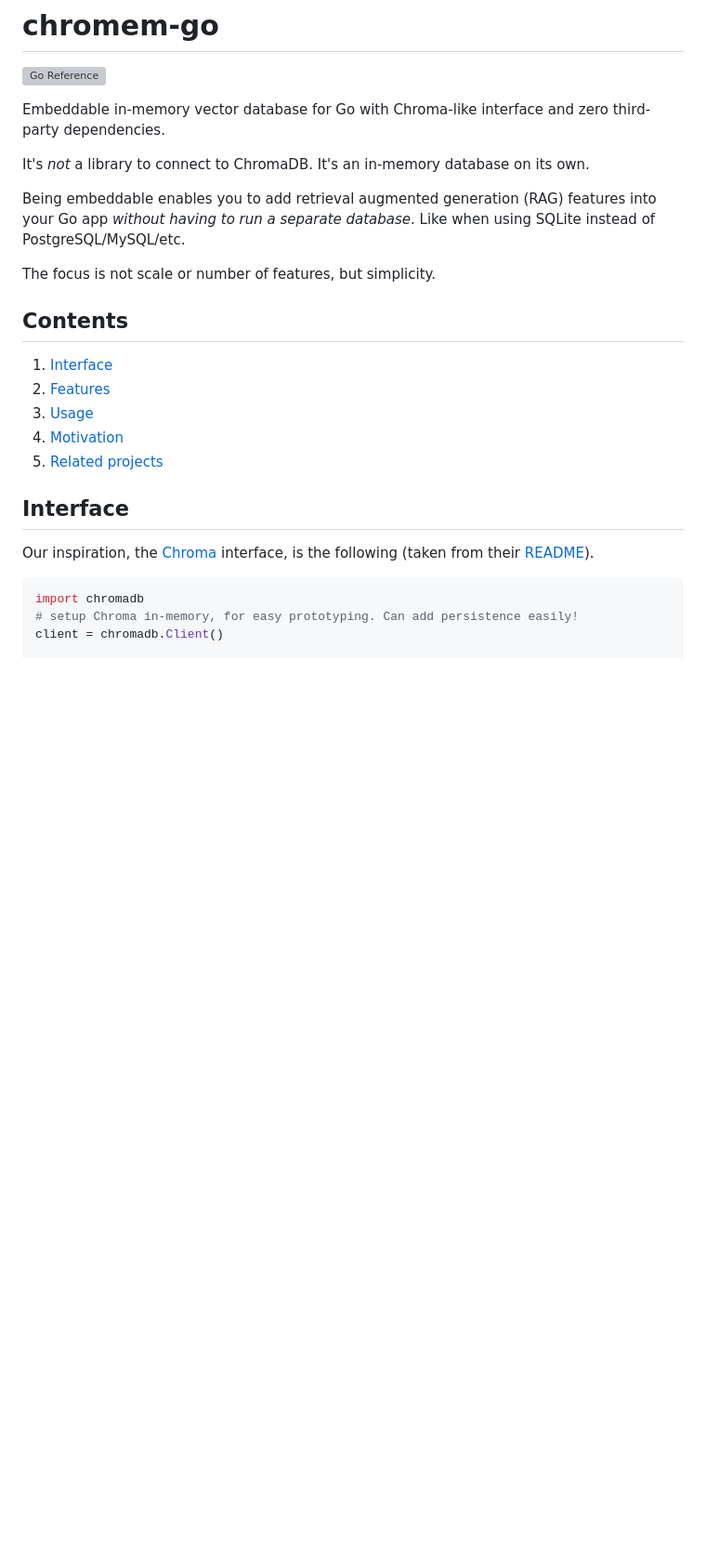
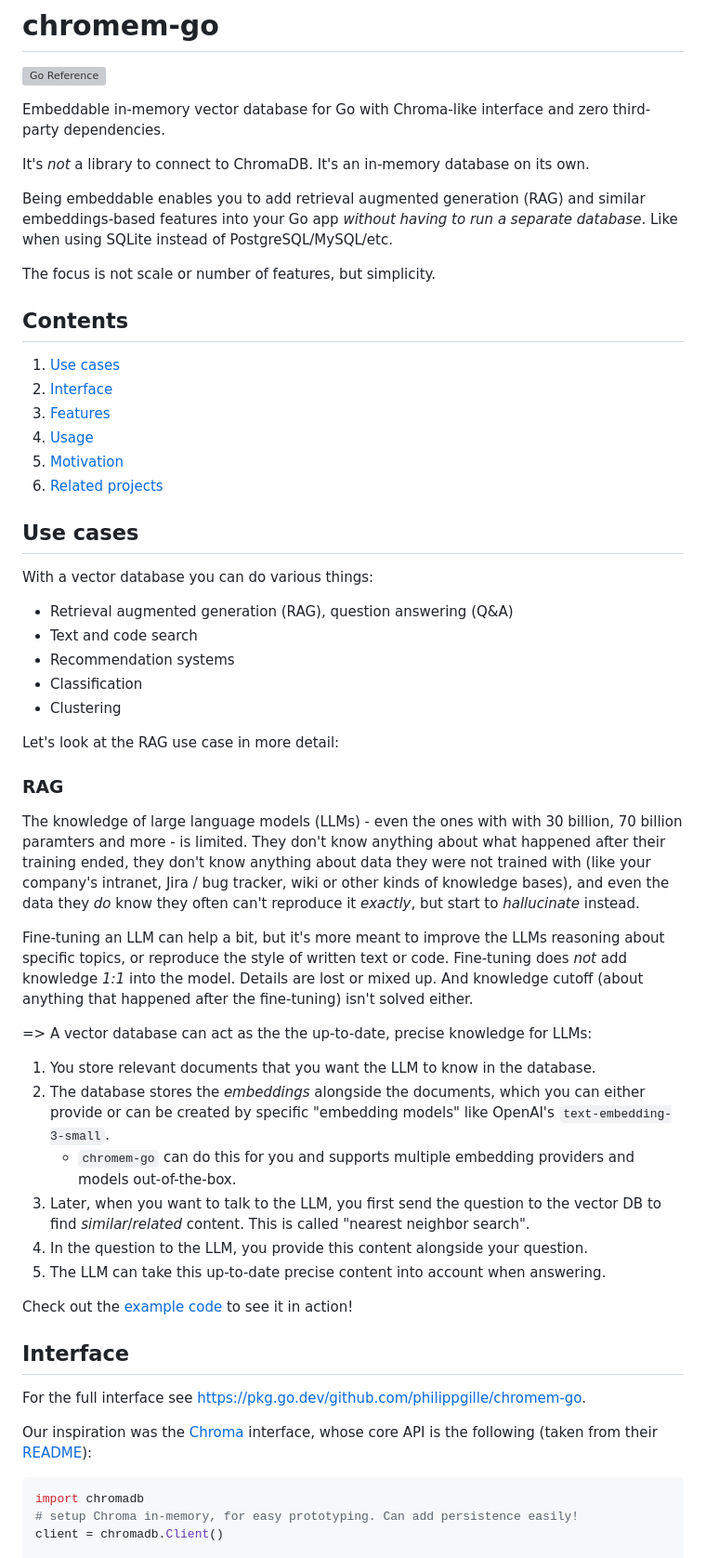
Before and after one commit to philippgille/chromem-go, a Markdown page: README.md, the part around the change. Shown at 93% size. Drawn GitHub-style; blank space fills up the shorter version; grey boxes are pictures that could not be loaded.

Commit message:
Extend README
Add use cases section

````diff
--- a/README.md
+++ b/README.md
@@ -6,21 +6,53 @@ Embeddable in-memory vector database for Go with Chroma-like interface and zero
 
 It's *not* a library to connect to ChromaDB. It's an in-memory database on its own.
 
-Being embeddable enables you to add retrieval augmented generation (RAG) features into your Go app *without having to run a separate database*. Like when using SQLite instead of PostgreSQL/MySQL/etc.
+Being embeddable enables you to add retrieval augmented generation (RAG) and similar embeddings-based features into your Go app *without having to run a separate database*. Like when using SQLite instead of PostgreSQL/MySQL/etc.
 
 The focus is not scale or number of features, but simplicity.
 
 ## Contents
 
-1. [Interface](#interface)
-2. [Features](#features)
-3. [Usage](#usage)
-4. [Motivation](#motivation)
-5. [Related projects](#related-projects)
+1. [Use cases](#use-cases)
+2. [Interface](#interface)
+3. [Features](#features)
+4. [Usage](#usage)
+5. [Motivation](#motivation)
+6. [Related projects](#related-projects)
+
+## Use cases
+
+With a vector database you can do various things:
+
+- Retrieval augmented generation (RAG), question answering (Q&A)
+- Text and code search
+- Recommendation systems
+- Classification
+- Clustering
+
+Let's look at the RAG use case in more detail:
+
+### RAG
+
+The knowledge of large language models (LLMs) - even the ones with with 30 billion, 70 billion paramters and more - is limited. They don't know anything about what happened after their training ended, they don't know anything about data they were not trained with (like your company's intranet, Jira / bug tracker, wiki or other kinds of knowledge bases), and even the data they *do* know they often can't reproduce it *exactly*, but start to *hallucinate* instead.
+
+Fine-tuning an LLM can help a bit, but it's more meant to improve the LLMs reasoning about specific topics, or reproduce the style of written text or code. Fine-tuning does *not* add knowledge *1:1* into the model. Details are lost or mixed up. And knowledge cutoff (about anything that happened after the fine-tuning) isn't solved either.
+
+=> A vector database can act as the the up-to-date, precise knowledge for LLMs:
+
+1. You store relevant documents that you want the LLM to know in the database.
+2. The database stores the *embeddings* alongside the documents, which you can either provide or can be created by specific "embedding models" like OpenAI's `text-embedding-3-small`.
+   - `chromem-go` can do this for you and supports multiple embedding providers and models out-of-the-box.
+3. Later, when you want to talk to the LLM, you first send the question to the vector DB to find *similar*/*related* content. This is called "nearest neighbor search".
+4. In the question to the LLM, you provide this content alongside your question.
+5. The LLM can take this up-to-date precise content into account when answering.
+
+Check out the [example code](example/main.go) to see it in action!
 
 ## Interface
 
-Our inspiration, the [Chroma](https://www.trychroma.com/) interface, is the following (taken from their [README](https://github.com/chroma-core/chroma/blob/0.4.21/README.md)).
+For the full interface see <https://pkg.go.dev/github.com/philippgille/chromem-go>.
+
+Our inspiration was the [Chroma](https://www.trychroma.com/) interface, whose core API is the following (taken from their [README](https://github.com/chroma-core/chroma/blob/0.4.21/README.md)):
 
 ```python
 import chromadb
````
